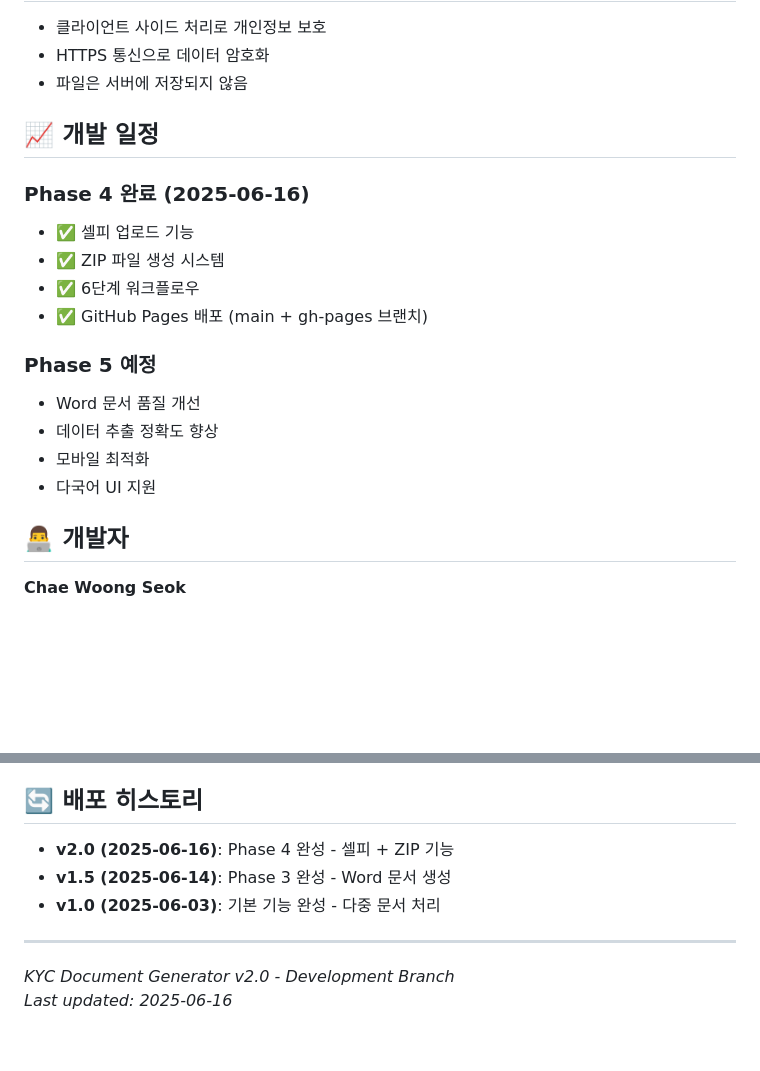
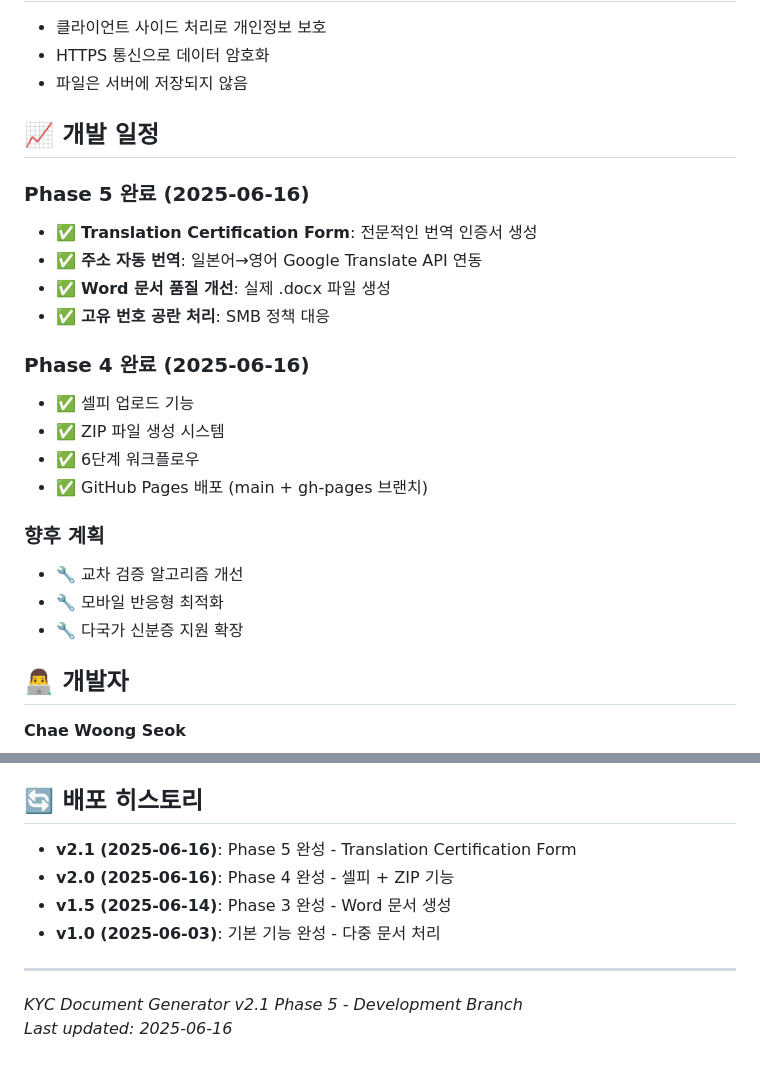
Before and after one commit to securil/kyc-document-generator, a Markdown page: README.md, 2 parts joined by grey strips. Drawn GitHub-style; blank space fills up the shorter version.

Commit message:
📄 README.md 업데이트: Phase 5 완료 상태 반영
- Translation Certification Form 구현 완료
- v2.1 버전 정보 업데이트
- 새로운 기능 목록 추가
- 배포 히스토리 갱신

```diff
--- a/README.md
+++ b/README.md
@@ -100,17 +100,22 @@ git push origin gh-pages
 
 ## 📈 **개발 일정**
 
+### Phase 5 완료 (2025-06-16)
+- ✅ **Translation Certification Form**: 전문적인 번역 인증서 생성
+- ✅ **주소 자동 번역**: 일본어→영어 Google Translate API 연동
+- ✅ **Word 문서 품질 개선**: 실제 .docx 파일 생성
+- ✅ **고유 번호 공란 처리**: SMB 정책 대응
+
 ### Phase 4 완료 (2025-06-16)
 - ✅ 셀피 업로드 기능
 - ✅ ZIP 파일 생성 시스템
 - ✅ 6단계 워크플로우
 - ✅ GitHub Pages 배포 (main + gh-pages 브랜치)
 
-### Phase 5 예정
-- Word 문서 품질 개선
-- 데이터 추출 정확도 향상
-- 모바일 최적화
-- 다국어 UI 지원
+### 향후 계획
+- 🔧 교차 검증 알고리즘 개선
+- 🔧 모바일 반응형 최적화
+- 🔧 다국가 신분증 지원 확장
 
 ## 👨‍💻 **개발자**
 
@@ -127,11 +132,12 @@ git push origin gh-pages
 
 ## 🔄 **배포 히스토리**
 
+- **v2.1 (2025-06-16)**: Phase 5 완성 - Translation Certification Form
 - **v2.0 (2025-06-16)**: Phase 4 완성 - 셀피 + ZIP 기능
 - **v1.5 (2025-06-14)**: Phase 3 완성 - Word 문서 생성
 - **v1.0 (2025-06-03)**: 기본 기능 완성 - 다중 문서 처리
 
 ---
 
-*KYC Document Generator v2.0 - Development Branch*
+*KYC Document Generator v2.1 Phase 5 - Development Branch*
 *Last updated: 2025-06-16*
```
